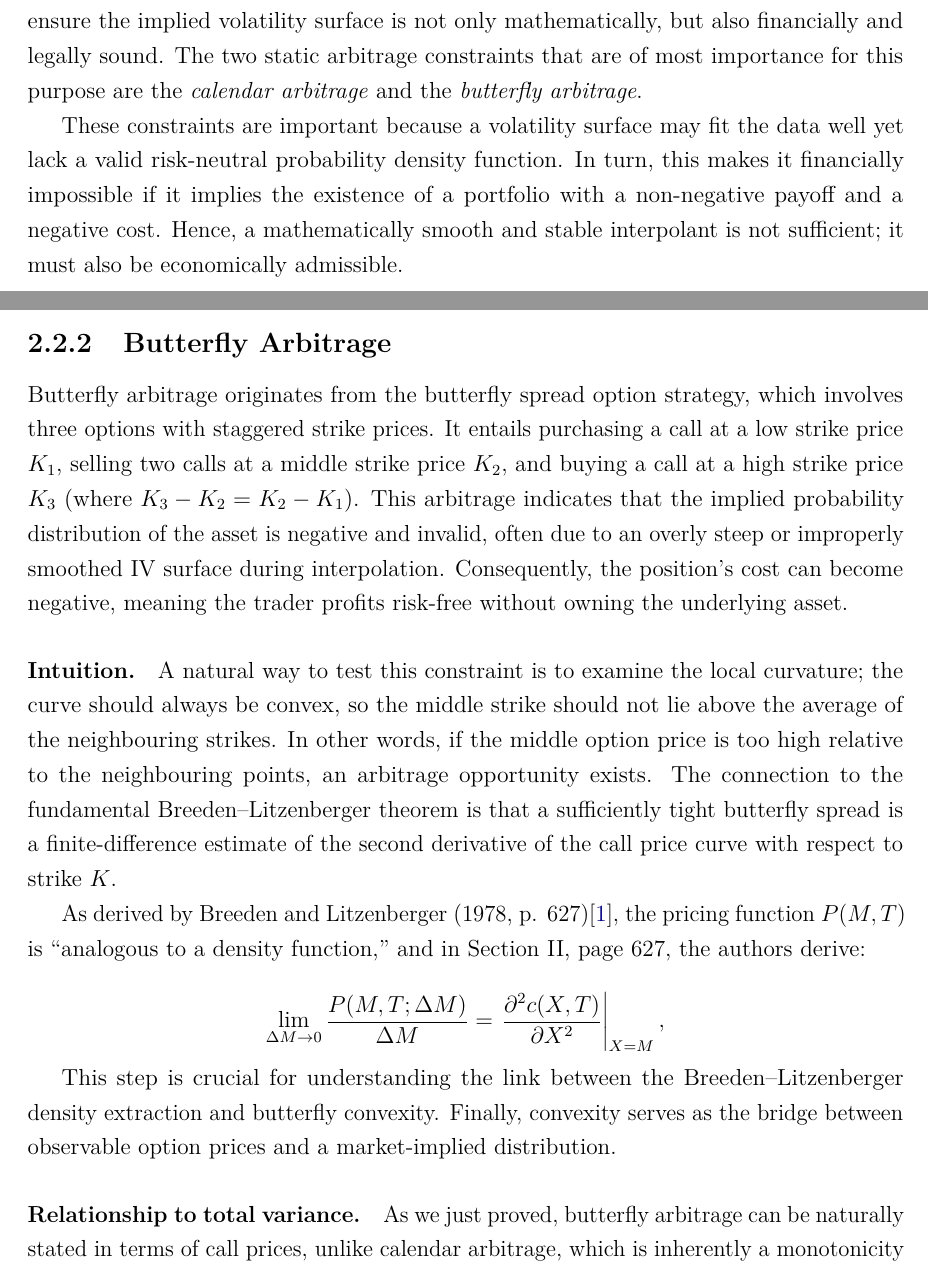
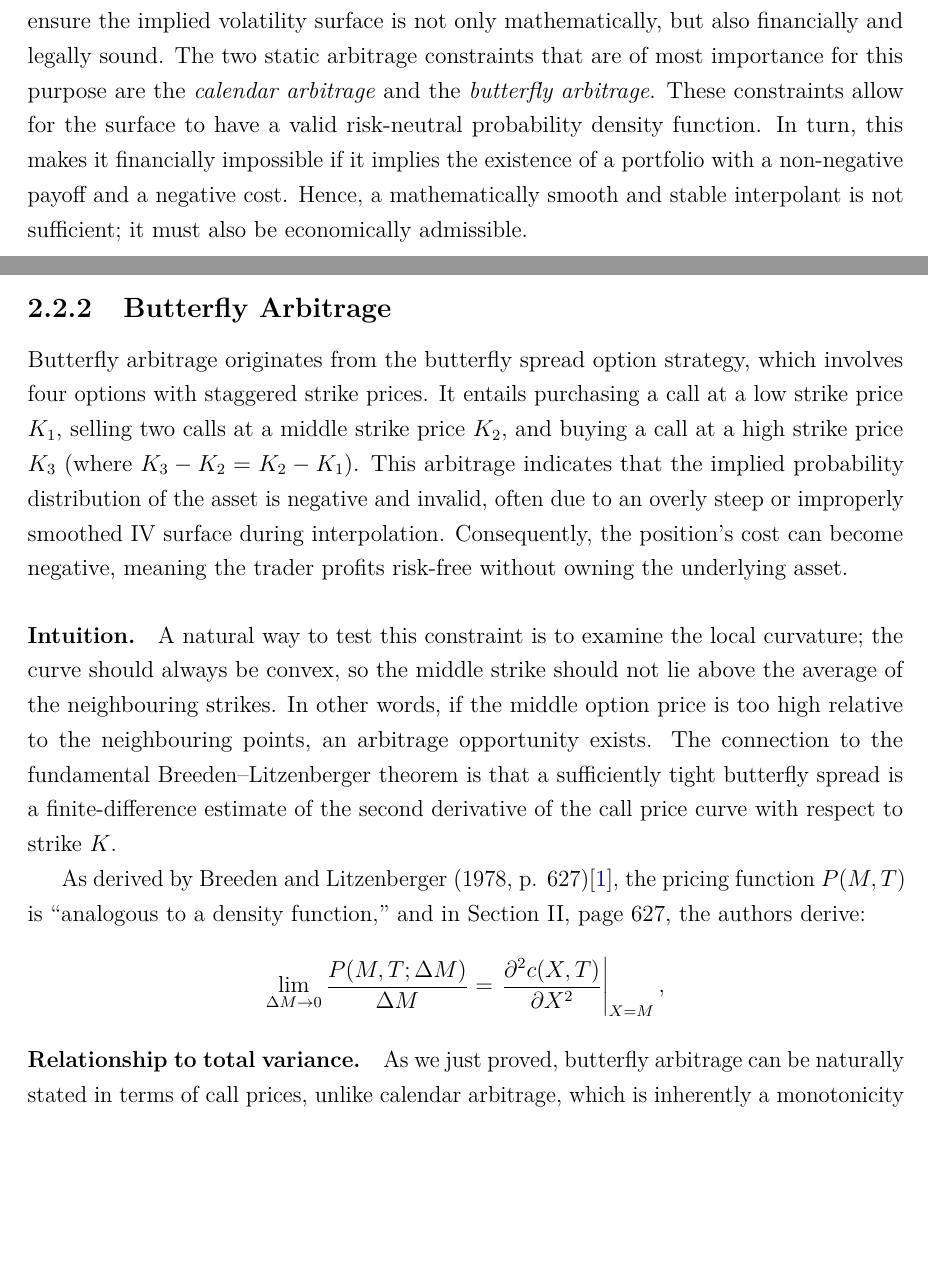
Before and after one commit to mishavelial/Masters-Dissertation-Project, a LaTeX thesis (Master's Dissertation Final.tex): two parts of pages 11 and 13 of 49, joined at a grey line, cut so that both start at the same text, the shorter picture padded with empty space. Compiled offline with pdfLaTeX.

Commit message:
Update Master's Dissertation Final.tex
minor tweeks, like rewriting informal phrasing

```diff
--- a/Master's Dissertation Final.tex
+++ b/Master's Dissertation Final.tex
@@ -174,9 +174,7 @@ For practical purposes, the underlying asset for this empirical evaluation is th
 
 \section{Static Arbitrage Constraints}
 \label{subsec:static-arbitrage}
-Before introducing the Gaussian Process model, we must specify the constraints that will ensure the implied volatility surface is not only mathematically, but also financially and legally sound. The two static arbitrage constraints that are of most importance for this purpose are the \emph{calendar arbitrage} and the \emph{butterfly arbitrage}.
-
-These constraints are important because a volatility surface may fit the data well yet lack a valid risk-neutral probability density function. In turn, this makes it financially impossible if it implies the existence of a portfolio with a non-negative payoff and a negative cost. Hence, a mathematically smooth and stable interpolant is not sufficient; it must also be economically admissible.
+Before introducing the Gaussian Process model, we must specify the constraints that will ensure the implied volatility surface is not only mathematically, but also financially and legally sound. The two static arbitrage constraints that are of most importance for this purpose are the \emph{calendar arbitrage} and the \emph{butterfly arbitrage}. These constraints allow for the surface to have a valid risk-neutral probability density function. In turn, this makes it financially impossible if it implies the existence of a portfolio with a non-negative payoff and a negative cost. Hence, a mathematically smooth and stable interpolant is not sufficient; it must also be economically admissible.
 
 \paragraph{Risk-neutral pricing framework.}
 Another important topic of discussion that formalises the aforementioned is a framework central to asset pricing: the risk-neutral principle. Strictly, if $X_T$ is a payoff at maturity $T$, then its time-$0$ value is
@@ -236,7 +234,7 @@ Let \(0<T_1<T_2\). No-arbitrage implies \(C(K,T_2)\ge C(K,T_1)\). Since the Blac
 \subsection{Butterfly Arbitrage}
 \label{subsubsec:butterfly-arbitrage}
 
-Butterfly arbitrage originates from the butterfly spread option strategy, which involves three options with staggered strike prices. It entails purchasing a call at a low strike price $K_1$, selling two calls at a middle strike price $K_2$, and buying a call at a high strike price $K_3$ (where $K_3 - K_2 = K_2 - K_1$). This arbitrage indicates that the implied probability distribution of the asset is negative and invalid, often due to an overly steep or improperly smoothed IV surface during interpolation. Consequently, the position's cost can become negative, meaning the trader profits risk-free without owning the underlying asset.
+Butterfly arbitrage originates from the butterfly spread option strategy, which involves four options with staggered strike prices. It entails purchasing a call at a low strike price $K_1$, selling two calls at a middle strike price $K_2$, and buying a call at a high strike price $K_3$ (where $K_3 - K_2 = K_2 - K_1$). This arbitrage indicates that the implied probability distribution of the asset is negative and invalid, often due to an overly steep or improperly smoothed IV surface during interpolation. Consequently, the position's cost can become negative, meaning the trader profits risk-free without owning the underlying asset.
 
 \paragraph{Intuition.}
 A natural way to test this constraint is to examine the local curvature; the curve should always be convex, so the middle strike should not lie above the average of the neighbouring strikes. In other words, if the middle option price is too high relative to the neighbouring points, an arbitrage opportunity exists. The connection to the fundamental Breeden--Litzenberger theorem is that a sufficiently tight butterfly spread is a finite-difference estimate of the second derivative of the call price curve with respect to strike $K$.
@@ -244,8 +242,6 @@ A natural way to test this constraint is to examine the local curvature; the cur
 As derived by Breeden and Litzenberger (1978, p. 627)\citep{breeden1978prices}, the pricing function $P(M,T)$ is “analogous to a density function,” and in Section II, page 627, the authors derive:
 
 \[ \lim_{\Delta M \to 0}\frac{P(M,T;\Delta M)}{\Delta M} = \left.\frac{\partial^2 c(X,T)}{\partial X^2}\right|_{X=M}, \]
-
-This step is crucial for understanding the link between the Breeden--Litzenberger density extraction and butterfly convexity. Finally, convexity serves as the bridge between observable option prices and a market-implied distribution.
 
 \paragraph{Relationship to total variance.}
 As we just proved, butterfly arbitrage can be naturally stated in terms of call prices, unlike calendar arbitrage, which is inherently a monotonicity condition on the total variance across maturities. However, since the fitted model is expressed in the total-variance space, the implied total variance space must be converted back to call prices before assessing the convexity condition. Simply, this is done using the Black--Scholes formula:
```
Also changed, not shown: Master's Dissertation Final.tex (6 more changed lines).
